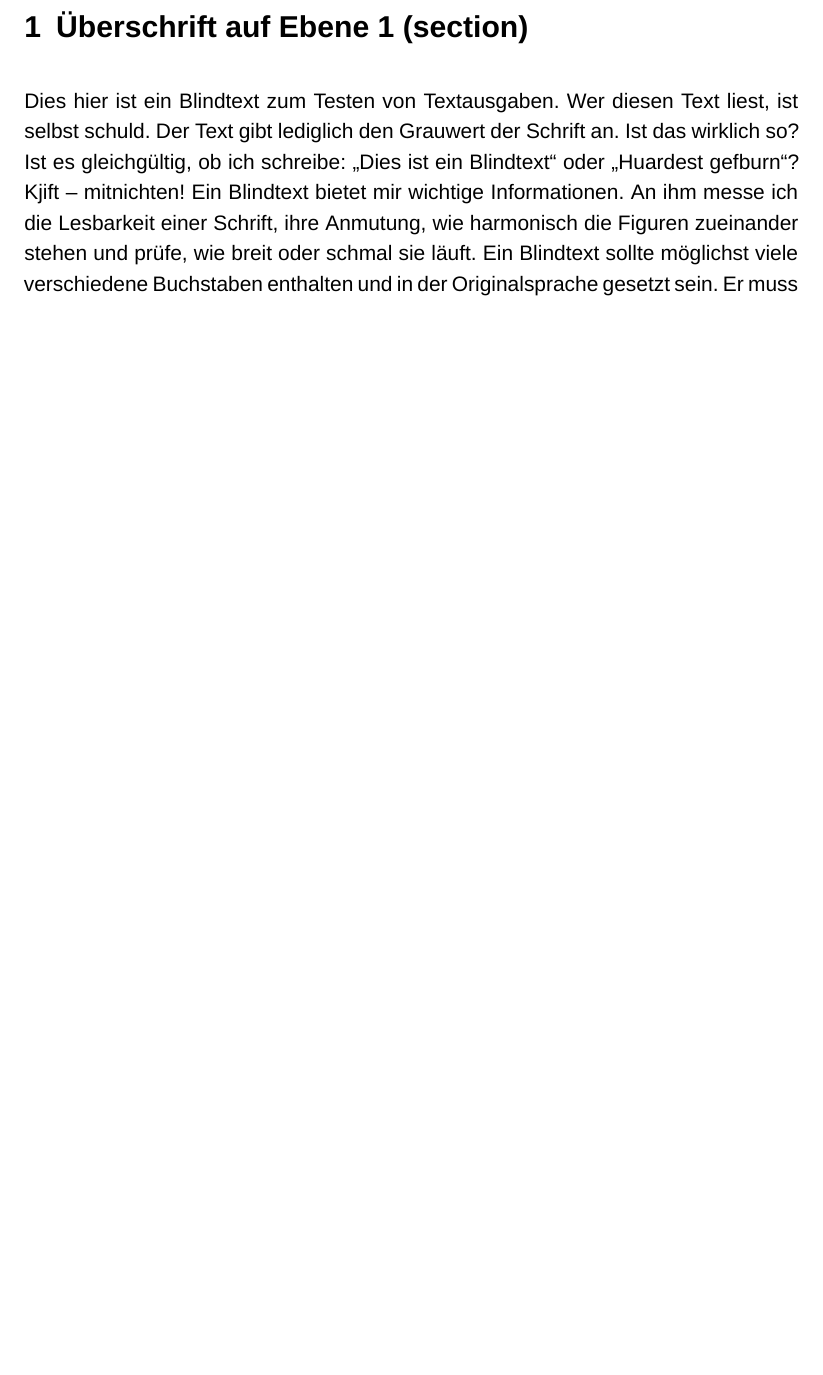
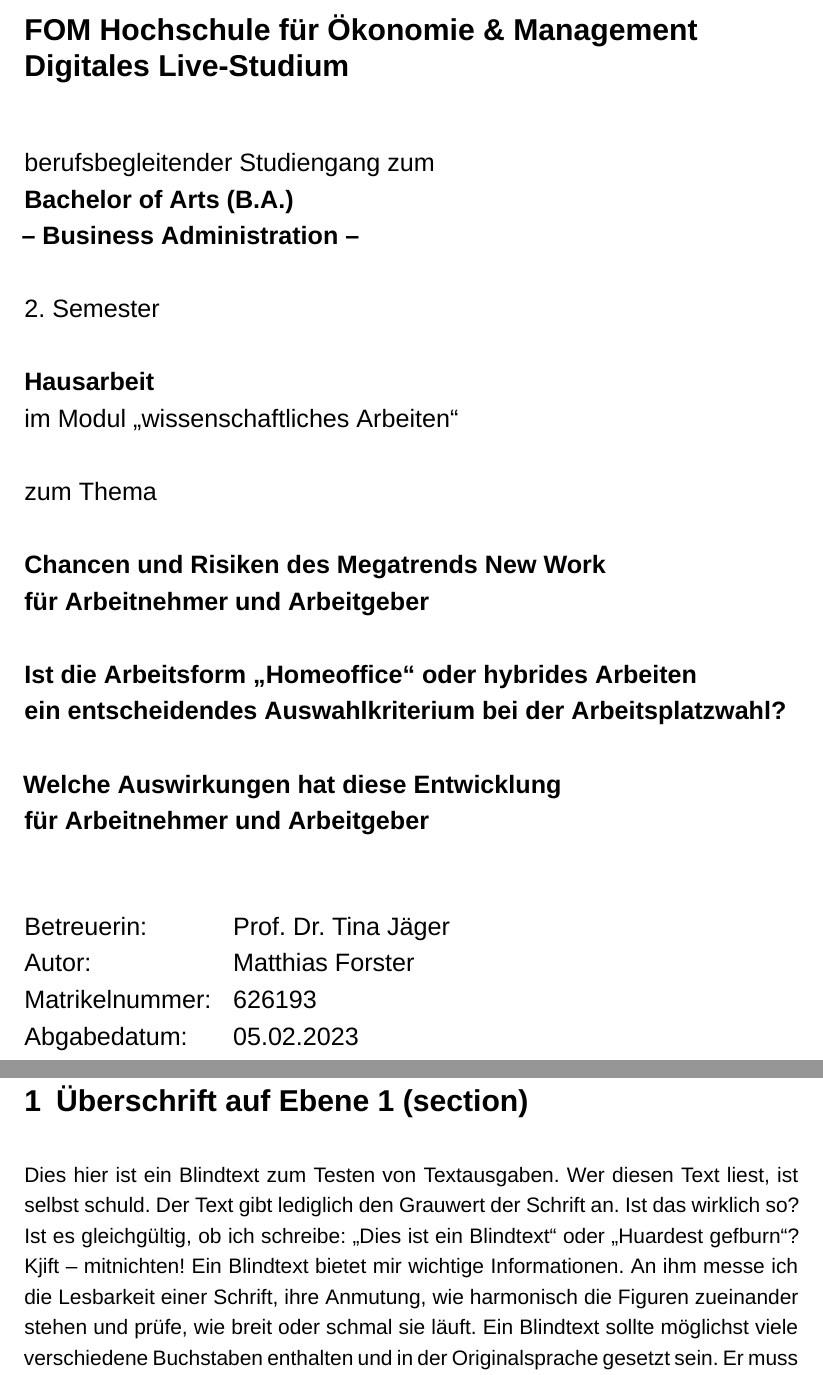
Before and after one commit to brainbow1/LaTeX-Template, a LaTeX document (main.tex): part of page 2 of 19 before the commit and two parts of pages 1 and 3 of 20 after it, the two joined at a grey line, cut at the place of the change, the shorter picture padded with empty space. Compiled offline with XeLaTeX; a missing font is replaced by an installed copy or a similar font.

Commit message:
draft titlepage

```diff
--- a/main.tex
+++ b/main.tex
@@ -39,6 +39,48 @@
 \begin{document}
 \pagenumbering{Roman}
 
+\begin{titlepage}
+\raggedright\large\setlength{\parskip}{\baselineskip}
+{\bfseries\Large
+FOM Hochschule für Ökonomie \& Management\\
+Digitales Live-Studium}
+
+\par\bigskip
+berufsbegleitender Studiengang zum\\
+{\bfseries
+Bachelor of Arts (B.A.)\\
+– Business Administration –
+}
+
+2. Semester
+
+\textbf{Hausarbeit}\\
+im Modul \enquote{wissenschaftliches Arbeiten}
+
+zum Thema
+
+\begingroup
+\bfseries
+Chancen und Risiken des Megatrends New Work\\
+für Arbeitnehmer und Arbeitgeber
+
+Ist die Arbeitsform „Homeoffice“ oder hybrides Arbeiten\\
+ein entscheidendes Auswahlkriterium bei der Arbeitsplatzwahl?
+
+Welche Auswirkungen hat diese Entwicklung\\
+für Arbeitnehmer und Arbeitgeber
+\endgroup
+
+\vskip\baselineskip
+\begin{tabular}{@{}ll@{}}
+Betreuerin:&Prof. Dr. Tina Jäger\\
+Autor:&Matthias Forster\\
+Matrikelnummer:&626193\\
+Abgabedatum:&05.02.2023
+%Anzahl Wörter: 970
+\end{tabular}
+\end{titlepage}
+
 \listoffigures
 \listoftables
 %weiter verzeichnisse, wenn nötig
```
